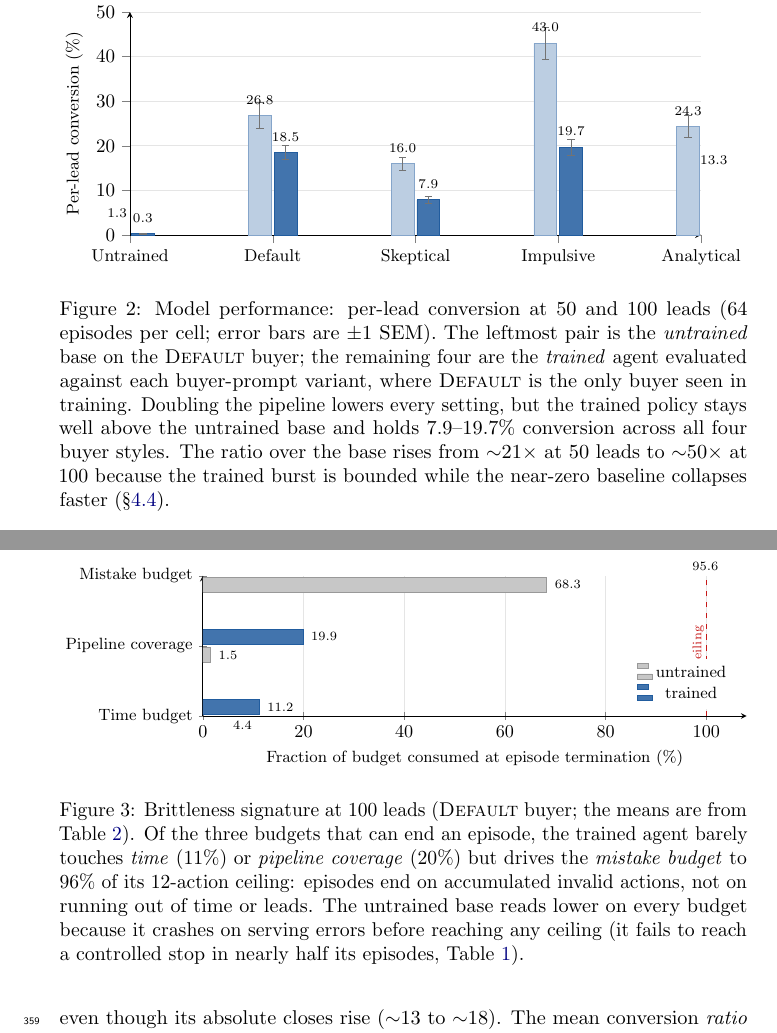
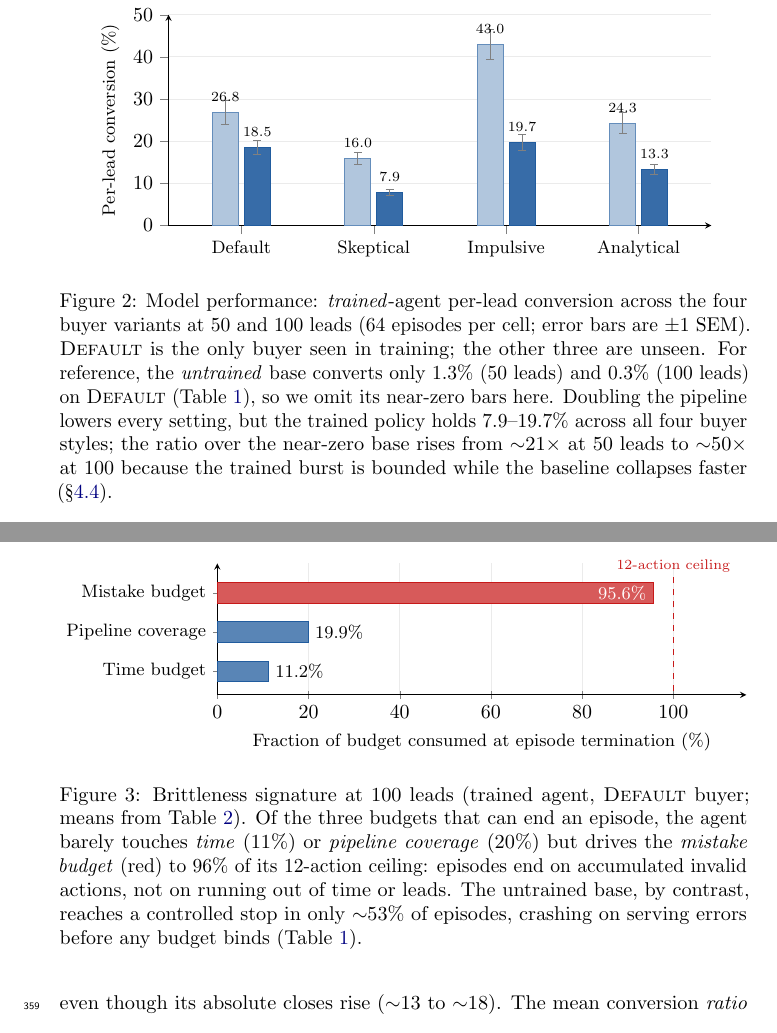
Before and after one commit to Hamza-Mos/salesbench-prime, a LaTeX paper (paper/salesbench_wab.tex): two parts of pages 9 and 12 of 22, joined at a grey line, cut so that both start at the same text. Compiled offline with pdfLaTeX; a LaTeX package or settings file that is missing is left out.

Commit message:
update paper

```diff
--- a/paper/salesbench_wab.tex
+++ b/paper/salesbench_wab.tex
@@ -379,41 +379,42 @@ which is why we foreground the absolute conversion rates and the signed composit
 
 \begin{figure}[t]
 \centering
-\resizebox{\linewidth}{!}{%
 \begin{tikzpicture}
 \begin{axis}[
-  width=\linewidth, height=5.7cm,
-  ybar=1.5pt,
-  bar width=12pt,
-  enlarge x limits=0.13,
+  width=0.92\linewidth, height=5.3cm,
+  ybar=3pt,
+  bar width=13pt,
+  xmin=0.45, xmax=4.55,
   ymin=0, ymax=50,
   ytick={0,10,20,30,40,50},
   ylabel={Per-lead conversion (\%)},
   ylabel style={font=\small},
-  symbolic x coords={Untrained, Default, Skeptical, Impulsive, Analytical},
-  xtick=data,
+  xtick={1,2,3,4},
+  xticklabels={Default, Skeptical, Impulsive, Analytical},
   xticklabel style={font=\small},
-  ymajorgrids, major grid style={black!10},
+  ymajorgrids, major grid style={black!8},
   axis lines=left,
   tick align=outside,
-  legend style={at={(0.5,1.02)}, anchor=south, legend columns=2, draw=none, font=\small, /tikz/every even column/.append style={column sep=10pt}},
+  area legend,
+  legend style={at={(0.5,1.03)}, anchor=south, legend columns=2, draw=none, font=\small, /tikz/every even column/.append style={column sep=14pt}},
   nodes near coords,
   nodes near coords style={font=\scriptsize, /pgf/number format/fixed, /pgf/number format/fixed zerofill, /pgf/number format/precision=1},
-  every node near coord/.append style={anchor=south, yshift=2.5pt},
-  error bars/error bar style={black!55, line width=0.5pt},
+  every node near coord/.append style={anchor=south, yshift=2pt},
+  error bars/error bar style={black!50, line width=0.4pt},
+  error bars/error mark options={rotate=90, mark size=2pt, black!50, line width=0.4pt},
 ]
-\addplot[fill=sbblue!30, draw=sbblue!55, error bars/.cd, y dir=both, y explicit] coordinates {(Untrained,1.3) +- (0,0.35) (Default,26.8) +- (0,2.91) (Skeptical,16.0) +- (0,1.46) (Impulsive,43.0) +- (0,3.55) (Analytical,24.3) +- (0,2.43)};
-\addplot[fill=sbblue!85, draw=sbblue, error bars/.cd, y dir=both, y explicit] coordinates {(Untrained,0.3) +- (0,0.07) (Default,18.5) +- (0,1.57) (Skeptical,7.9) +- (0,0.76) (Impulsive,19.7) +- (0,1.81) (Analytical,13.3) +- (0,1.21)};
+\addplot[fill=sbblue!35, draw=sbblue!70, error bars/.cd, y dir=both, y explicit] coordinates {(1,26.8) +- (0,2.91) (2,16.0) +- (0,1.46) (3,43.0) +- (0,3.55) (4,24.3) +- (0,2.43)};
+\addplot[fill=sbblue!90, draw=sbblue, error bars/.cd, y dir=both, y explicit] coordinates {(1,18.5) +- (0,1.57) (2,7.9) +- (0,0.76) (3,19.7) +- (0,1.81) (4,13.3) +- (0,1.21)};
 \legend{50 leads, 100 leads}
 \end{axis}
-\end{tikzpicture}}
-\caption{Model performance: per-lead conversion at 50 and 100 leads (64 episodes per cell; error bars are $\pm1$ SEM).
-The leftmost pair is the
-\emph{untrained} base on the \textsc{Default} buyer; the remaining four are the \emph{trained} agent evaluated against
-each buyer-prompt variant, where \textsc{Default} is the only buyer seen in training. Doubling the pipeline lowers every
-setting, but the trained policy stays well above the untrained base and holds $7.9\text{--}19.7\%$ conversion across all
-four buyer styles. The ratio over the base rises from ${\sim}21\times$ at 50 leads to ${\sim}50\times$ at 100 because the
-trained burst is bounded while the near-zero baseline collapses faster (\S\ref{sec:behavior}).}
+\end{tikzpicture}
+\caption{Model performance: \emph{trained}-agent per-lead conversion across the four buyer variants at 50 and 100 leads
+(64 episodes per cell; error bars are $\pm1$ SEM). \textsc{Default} is the only buyer seen in training; the other three
+are unseen. For reference, the \emph{untrained} base converts only $1.3\%$ (50 leads) and $0.3\%$ (100 leads) on
+\textsc{Default} (Table~\ref{tab:matrix}), so we omit its near-zero bars here. Doubling the pipeline lowers every
+setting, but the trained policy holds $7.9\text{--}19.7\%$ across all four buyer styles; the ratio over the near-zero
+base rises from ${\sim}21\times$ at 50 leads to ${\sim}50\times$ at 100 because the trained burst is bounded while the
+baseline collapses faster (\S\ref{sec:behavior}).}
 \label{fig:scaling}
 \end{figure}
 
@@ -517,38 +518,40 @@ efficiency: against \textsc{Impulsive} the agent converts $19.7$ of $27.2$ offer
 
 \begin{figure}[t]
 \centering
-\resizebox{\linewidth}{!}{%
 \begin{tikzpicture}
 \begin{axis}[
-  width=\linewidth, height=4.3cm,
-  xbar, bar width=8pt,
-  xmin=0, xmax=108,
+  width=0.9\linewidth, height=3.9cm,
+  xmin=0, xmax=116,
+  ymin=0.4, ymax=3.75,
   xtick={0,20,40,60,80,100},
   xlabel={Fraction of budget consumed at episode termination (\%)},
   xlabel style={font=\small},
-  symbolic y coords={Time budget, Pipeline coverage, Mistake budget},
-  ytick=data,
+  ytick={1,2,3},
+  yticklabels={Time budget, Pipeline coverage, Mistake budget},
   yticklabel style={font=\small},
-  enlarge y limits=0.4,
-  xmajorgrids, major grid style={black!10},
+  xmajorgrids, major grid style={black!8},
   axis lines=left,
-  nodes near coords,
-  nodes near coords style={font=\scriptsize, /pgf/number format/fixed, /pgf/number format/fixed zerofill, /pgf/number format/precision=1},
-  every node near coord/.append style={anchor=west, xshift=1pt},
-  legend style={at={(0.98,0.05)}, anchor=south east, draw=none, font=\small, legend columns=1},
+  clip=false,
 ]
-\addplot[fill=black!22, draw=black!40] coordinates {(4.4,Time budget) (1.5,Pipeline coverage) (68.3,Mistake budget)};
-\addplot[fill=sbblue!85, draw=sbblue] coordinates {(11.2,Time budget) (19.9,Pipeline coverage) (95.6,Mistake budget)};
-\draw[sbred, dashed, thick] (axis cs:100,Time budget) -- (axis cs:100,Mistake budget)
-   node[pos=0.5, sloped, above, font=\scriptsize, sbred, fill=white, inner sep=1pt] {ceiling};
-\legend{untrained, trained}
+\addplot[draw=none, forget plot] coordinates {(0,0.4)};
+% 12-action ceiling reference
+\draw[sbred, dashed, line width=0.7pt] (axis cs:100,0.5) -- (axis cs:100,3.42);
+\node[sbred, font=\scriptsize, anchor=south, inner sep=2pt] at (axis cs:100,3.42) {12-action ceiling};
+% bars (calm blue for the barely-used budgets, warning red for the maxed one)
+\fill[sbblue!75, draw=sbblue, line width=0.4pt] (axis cs:0,0.74) rectangle (axis cs:11.2,1.26);
+\fill[sbblue!75, draw=sbblue, line width=0.4pt] (axis cs:0,1.74) rectangle (axis cs:19.9,2.26);
+\fill[sbred!72,  draw=sbred,  line width=0.4pt] (axis cs:0,2.74) rectangle (axis cs:95.6,3.26);
+% value labels
+\node[anchor=west, font=\small] at (axis cs:11.2,1) {$11.2\%$};
+\node[anchor=west, font=\small] at (axis cs:19.9,2) {$19.9\%$};
+\node[anchor=east, font=\small, white] at (axis cs:95.6,3) {$95.6\%$};
 \end{axis}
-\end{tikzpicture}}
-\caption{Brittleness signature at 100 leads (\textsc{Default} buyer; the means are from Table~\ref{tab:behavior}). Of
-the three budgets that can end an episode, the trained agent barely touches \emph{time} ($11\%$) or \emph{pipeline
-coverage} ($20\%$) but drives the \emph{mistake budget} to $96\%$ of its 12-action ceiling: episodes end on accumulated
-invalid actions, not on running out of time or leads. The untrained base reads lower on every budget because it crashes
-on serving errors before reaching any ceiling (it fails to reach a controlled stop in nearly half its episodes, Table~\ref{tab:matrix}).}
+\end{tikzpicture}
+\caption{Brittleness signature at 100 leads (trained agent, \textsc{Default} buyer; means from Table~\ref{tab:behavior}).
+Of the three budgets that can end an episode, the agent barely touches \emph{time} ($11\%$) or \emph{pipeline coverage}
+($20\%$) but drives the \emph{mistake budget} (red) to $96\%$ of its 12-action ceiling: episodes end on accumulated
+invalid actions, not on running out of time or leads. The untrained base, by contrast, reaches a controlled stop in only
+${\sim}53\%$ of episodes, crashing on serving errors before any budget binds (Table~\ref{tab:matrix}).}
 \label{fig:brittle}
 \end{figure}
 
```
Also changed, not shown: paper/salesbench_wab.pdf, 3 other files.
